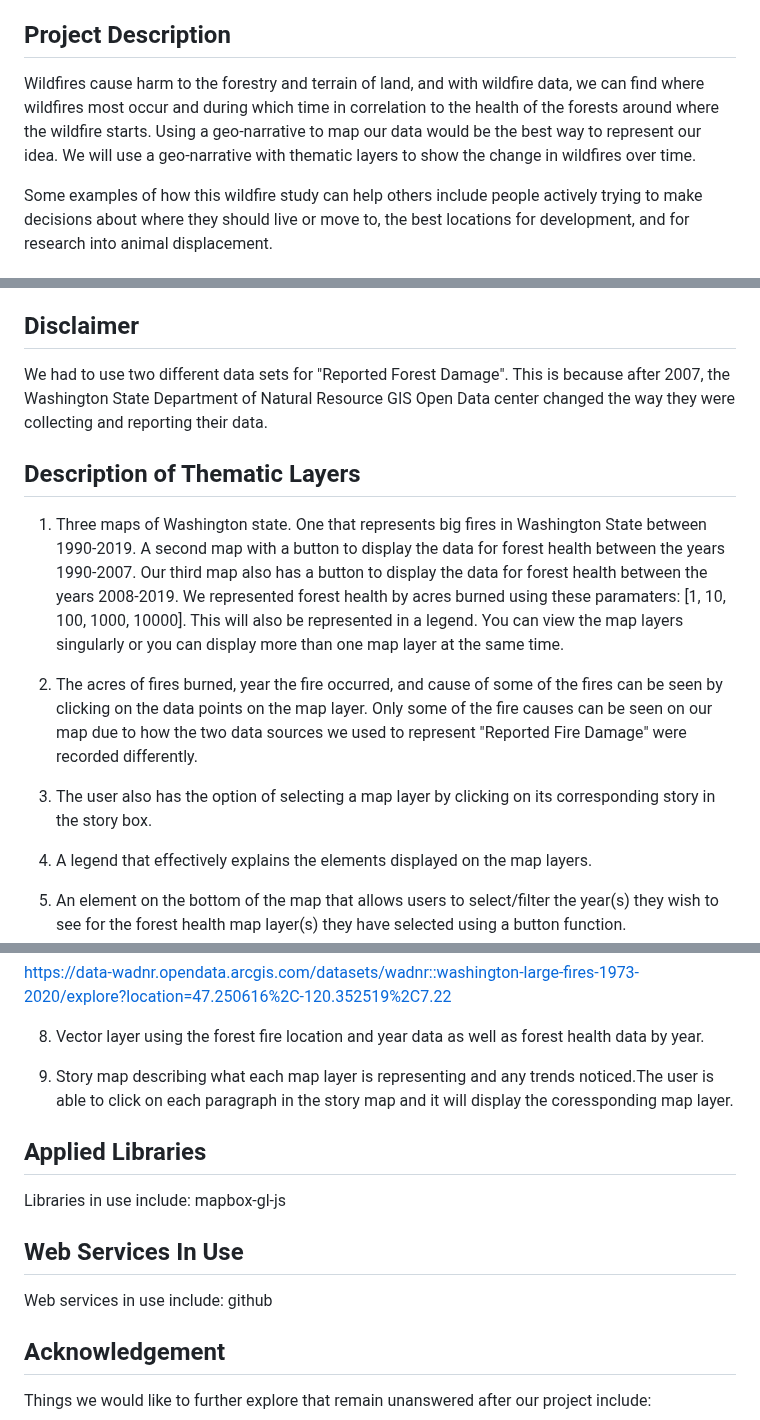
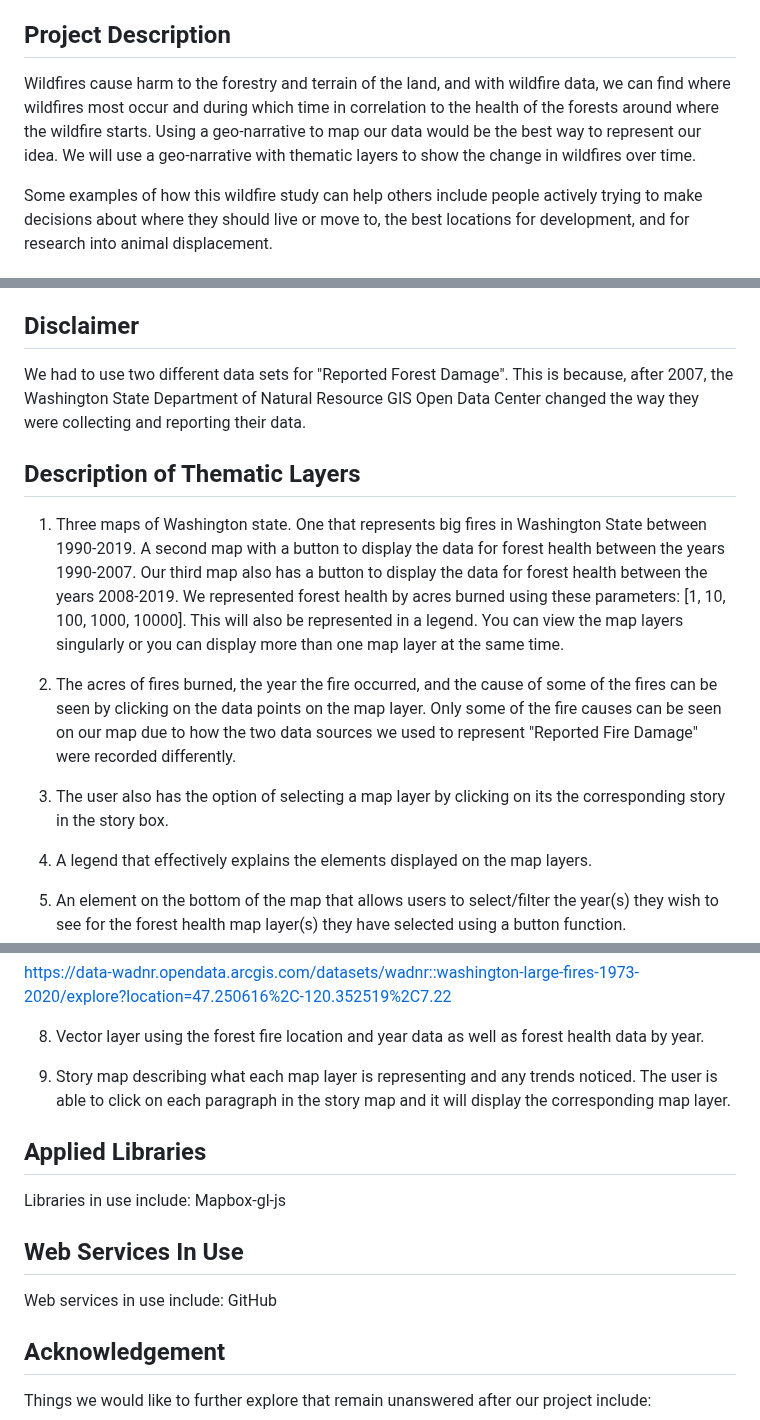
Before and after one commit to Frostycs/wildfires_project, a Markdown page: README.md, 3 parts joined by grey strips. Drawn GitHub-style.

Commit message:
Update README.md typos

```diff
--- a/README.md
+++ b/README.md
@@ -4,7 +4,7 @@ Click on the link below to see our project!
 
 [Wildfires In Washington State Geo-Narrative](https://Frostycs.github.io/wildfires_project/index.html)
 ## Project Description
-Wildfires cause harm to the forestry and terrain of land, and with wildfire data, we can find where wildfires most occur and during which time in correlation to the health of the forests around where the wildfire starts. Using a geo-narrative to map our data would be the best way to represent our idea. We will use a geo-narrative with thematic layers to show the change in wildfires over time.
+Wildfires cause harm to the forestry and terrain of the land, and with wildfire data, we can find where wildfires most occur and during which time in correlation to the health of the forests around where the wildfire starts. Using a geo-narrative to map our data would be the best way to represent our idea. We will use a geo-narrative with thematic layers to show the change in wildfires over time.
 
 Some examples of how this wildfire study can help others include people actively trying to make decisions about where they should live or move to, the best locations for development, and for research into animal displacement.
 
@@ -35,14 +35,14 @@ We are going to be using a geo-narrative to display wildfire data and the change
 ## Base Map
   - Monochrome base map of Washington State
 ## Disclaimer
-We had to use two different data sets for "Reported Forest Damage". This is because after 2007, the Washington State Department of Natural Resource GIS Open Data center changed the way they were collecting and reporting their data.
+We had to use two different data sets for "Reported Forest Damage". This is because, after 2007, the Washington State Department of Natural Resource GIS Open Data Center changed the way they were collecting and reporting their data.
 ## Description of Thematic Layers
-1. Three maps of Washington state. One that represents big fires in Washington State between 1990-2019. A second map with a button to display the data for forest health between the years 1990-2007. Our third map also has a button to display the data for forest health between the years 2008-2019. We represented forest health by acres burned using these paramaters: [1, 10, 100, 1000, 10000]. This will also be represented in a legend. You can view the map layers singularly or you can display more than one map layer at the same time.
+1. Three maps of Washington state. One that represents big fires in Washington State between 1990-2019. A second map with a button to display the data for forest health between the years 1990-2007. Our third map also has a button to display the data for forest health between the years 2008-2019. We represented forest health by acres burned using these parameters: [1, 10, 100, 1000, 10000]. This will also be represented in a legend. You can view the map layers singularly or you can display more than one map layer at the same time.
 
-2. The acres of fires burned, year the fire occurred, and cause of some of the fires can be seen by clicking on the data points on the map layer. Only some of the fire causes can be seen on our map due to how the two data sources we used to represent "Reported Fire Damage" were recorded differently.
+2. The acres of fires burned, the year the fire occurred, and the cause of some of the fires can be seen by clicking on the data points on the map layer. Only some of the fire causes can be seen on our map due to how the two data sources we used to represent "Reported Fire Damage" were recorded differently.
 
 3. The user also has the option of selecting a map layer by clicking on its
-corresponding story in the story box.
+the corresponding story in the story box.
 
 4. A legend that effectively explains the elements displayed on the map layers.
 
@@ -58,11 +58,11 @@ https://data-wadnr.opendata.arcgis.com/datasets/wadnr::washington-large-fires-19
 
 8. Vector layer using the forest fire location and year data as well as forest health data by year.
 
-9. Story map describing what each map layer is representing and any trends noticed.The user is able to click on each paragraph in the story map and it will display the coressponding map layer.
+9. Story map describing what each map layer is representing and any trends noticed. The user is able to click on each paragraph in the story map and it will display the corresponding map layer.
 ## Applied Libraries
-Libraries in use include: mapbox-gl-js
+Libraries in use include: Mapbox-gl-js
 ## Web Services In Use
-Web services in use include: github
+Web services in use include: GitHub
 ## Acknowledgement
 Things we would like to further explore that remain unanswered after our project include:
 - If the forest health of these burned areas has improved or worsened over time.
```
Also changed, not shown: other parts of README.md (+1 -1 lines).
